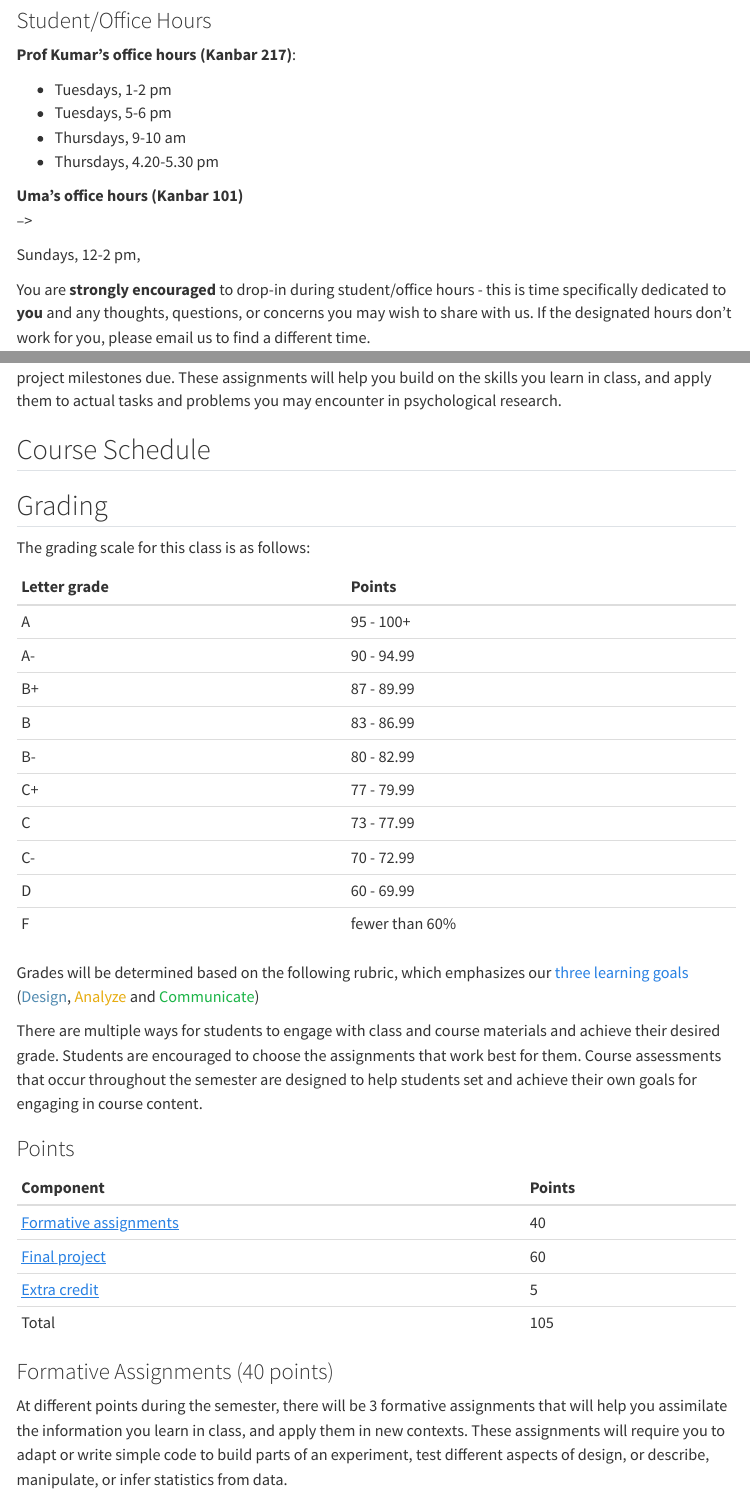
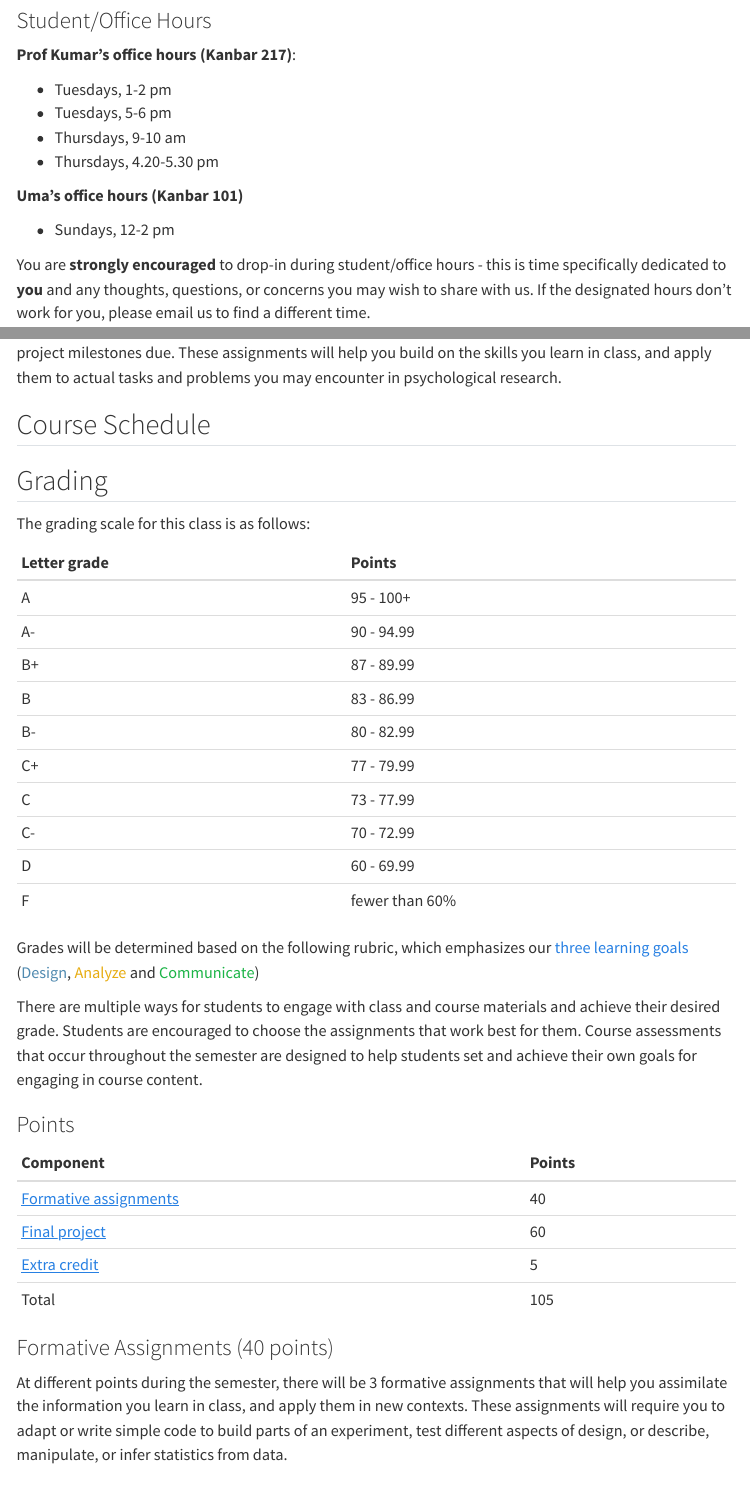
Before and after one commit to teaching-cognition/coglab2022, a Quarto document (articles/course_docs/syllabus.qmd): the page in a window 1100 px wide, from 1730 px down, and a second part further down, joined at a grey line. Rendered offline with R 4.5, knitr and Pandoc in place of Quarto, with nearby package versions; the code chunks are not run, so their results and figures are left out; menus at the side of the page are left out.

Commit message:
update office

```diff
--- a/articles/course_docs/syllabus.qmd
+++ b/articles/course_docs/syllabus.qmd
@@ -53,9 +53,9 @@ Welcome! This page hosts the syllabus for PSYC 2740
 - Thursdays, 9-10 am
 - Thursdays, 4.20-5.30 pm
 
-**Uma's office hours (Kanbar 101)**<br> -->
+**Uma's office hours (Kanbar 101)**<br>
 
-Sundays, 12-2 pm,
+- Sundays, 12-2 pm
 
 You are **strongly encouraged** to drop-in during student/office hours - this is time specifically dedicated to **you** and any thoughts, questions, or concerns you may wish to share with us. If the designated hours don't work for you, please email us to find a different time.
 
```
Also changed, not shown: docs/search.json, 2 other files.
